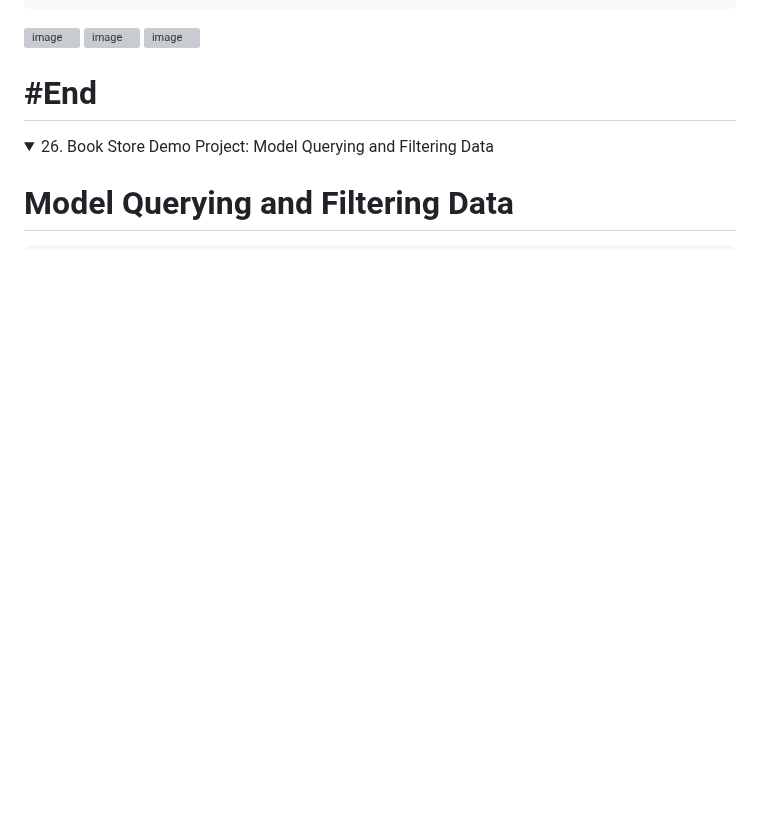
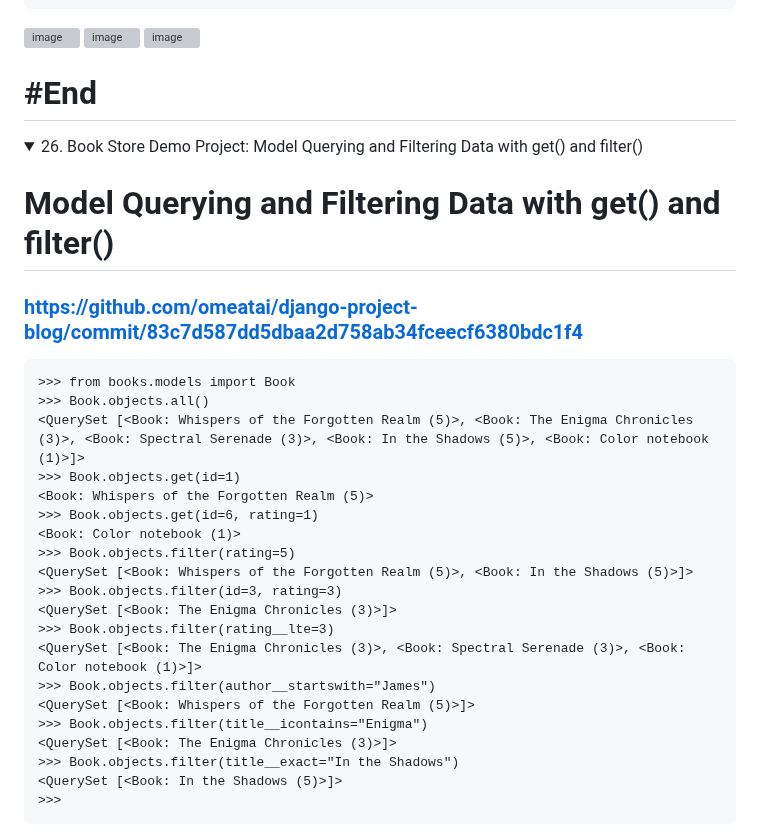
Before and after one commit to omeatai/django-project-blog, a Markdown page: README.md, the part around one of its changes. Drawn GitHub-style; folded sections open; blank space fills up the shorter version; grey boxes are pictures that could not be loaded.

````diff
--- a/README.md
+++ b/README.md
@@ -596,6 +596,32 @@ False
 # #End</details>
 
 <details>
-<summary>26. Book Store Demo Project: Model Querying and Filtering Data </summary>
+<summary>26. Book Store Demo Project: Model Querying and Filtering Data with get() and filter() </summary>
 
-# Model Querying and Filtering Data
+# Model Querying and Filtering Data with get() and filter()
+
+### [https://github.com/omeatai/django-project-blog/commit/83c7d587dd5dbaa2d758ab34fceecf6380bdc1f4](https://github.com/omeatai/django-project-blog/commit/83c7d587dd5dbaa2d758ab34fceecf6380bdc1f4)
+
+```x
+>>> from books.models import Book
+>>> Book.objects.all()
+<QuerySet [<Book: Whispers of the Forgotten Realm (5)>, <Book: The Enigma Chronicles (3)>, <Book: Spectral Serenade (3)>, <Book: In the Shadows (5)>, <Book: Color notebook (1)>]>
+>>> Book.objects.get(id=1)
+<Book: Whispers of the Forgotten Realm (5)>
+>>> Book.objects.get(id=6, rating=1)
+<Book: Color notebook (1)>
+>>> Book.objects.filter(rating=5)
+<QuerySet [<Book: Whispers of the Forgotten Realm (5)>, <Book: In the Shadows (5)>]>
+>>> Book.objects.filter(id=3, rating=3)
+<QuerySet [<Book: The Enigma Chronicles (3)>]>
+>>> Book.objects.filter(rating__lte=3)
+<QuerySet [<Book: The Enigma Chronicles (3)>, <Book: Spectral Serenade (3)>, <Book: Color notebook (1)>]>
+>>> Book.objects.filter(author__startswith="James")
+<QuerySet [<Book: Whispers of the Forgotten Realm (5)>]>
+>>> Book.objects.filter(title__icontains="Enigma")
+<QuerySet [<Book: The Enigma Chronicles (3)>]>
+>>> Book.objects.filter(title__exact="In the Shadows")
+<QuerySet [<Book: In the Shadows (5)>]>
+>>>
+```
+
````
Also changed, not shown: other parts of README.md (+80 -0 lines).
